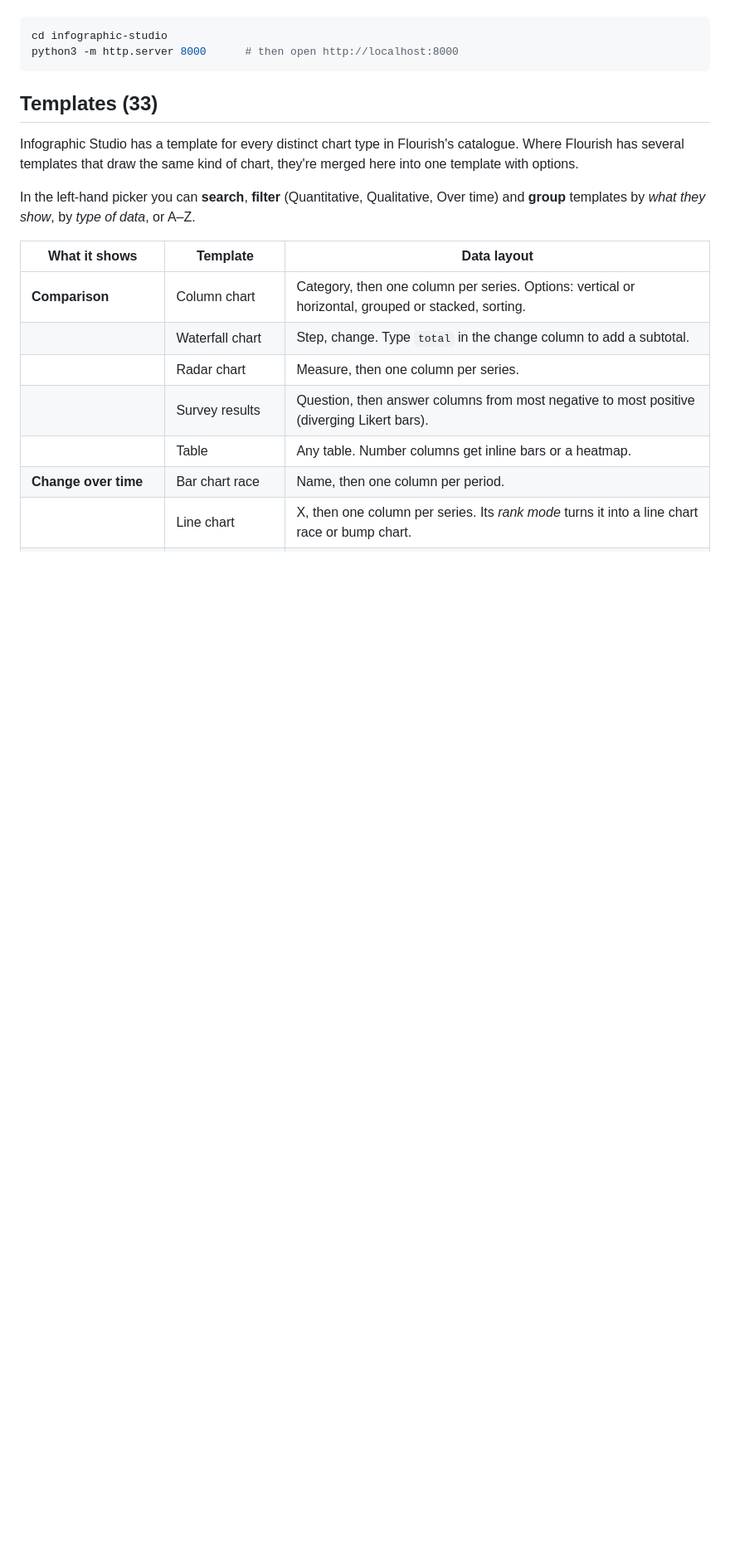
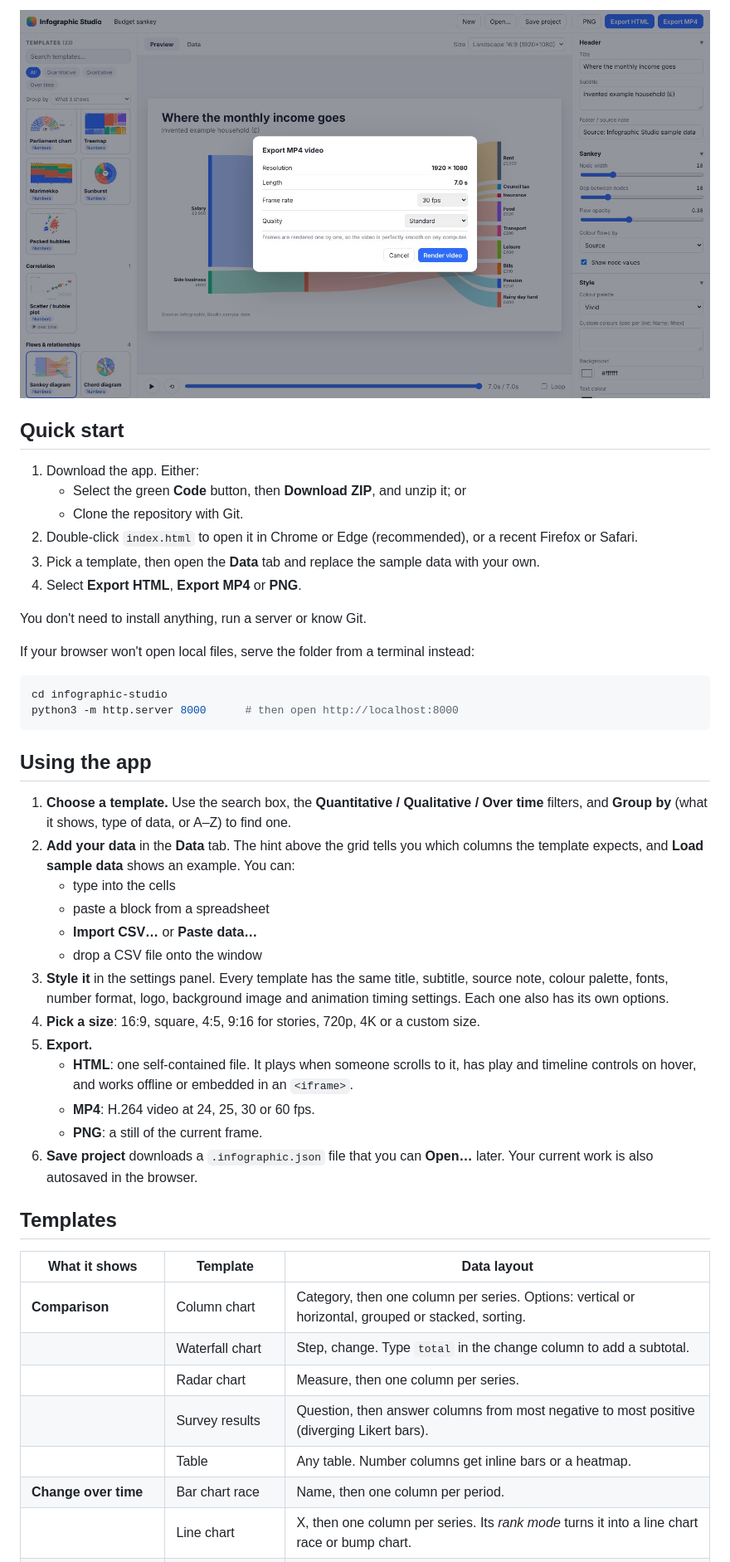
Before and after one commit to blockie82/infographic-studio, a Markdown page: README.md, the part around one of its changes. Shown at 83% size. GitHub-like rendering; pictures changed too: docs/screenshot-export.jpg (added); blank space fills up the shorter version.

````diff
--- a/README.md
+++ b/README.md
@@ -17,14 +27,40 @@ If your browser blocks local files, serve the folder from a terminal instead:
+![The Export MP4 dialog over a Sankey diagram, with choices for frame rate and quality](docs/screenshot-export.jpg)
+
+## Quick start
+
+1. Download the app. Either:
+   - Select the green **Code** button, then **Download ZIP**, and unzip it; or
+   - Clone the repository with Git.
+2. Double-click `index.html` to open it in Chrome or Edge (recommended), or a recent Firefox or Safari.
+3. Pick a template, then open the **Data** tab and replace the sample data with your own.
+4. Select **Export HTML**, **Export MP4** or **PNG**.
+
+You don't need to install anything, run a server or know Git.
+
+If your browser won't open local files, serve the folder from a terminal instead:
 
 ```bash
 cd infographic-studio
 python3 -m http.server 8000      # then open http://localhost:8000
 ```
 
-## Templates (33)
+## Using the app
 
-Infographic Studio has a template for every distinct chart type in Flourish's catalogue. Where Flourish has several templates that draw the same kind of chart, they're merged here into one template with options.
+1. **Choose a template.** Use the search box, the **Quantitative / Qualitative / Over time** filters, and **Group by** (what it shows, type of data, or A–Z) to find one.
+2. **Add your data** in the **Data** tab. The hint above the grid tells you which columns the template expects, and **Load sample data** shows an example. You can:
+   - type into the cells
+   - paste a block from a spreadsheet
+   - **Import CSV…** or **Paste data…**
+   - drop a CSV file onto the window
+3. **Style it** in the settings panel. Every template has the same title, subtitle, source note, colour palette, fonts, number format, logo, background image and animation timing settings. Each one also has its own options.
+4. **Pick a size**: 16:9, square, 4:5, 9:16 for stories, 720p, 4K or a custom size.
+5. **Export.**
+   - **HTML**: one self-contained file. It plays when someone scrolls to it, has play and timeline controls on hover, and works offline or embedded in an `<iframe>`.
+   - **MP4**: H.264 video at 24, 25, 30 or 60 fps.
+   - **PNG**: a still of the current frame.
+6. **Save project** downloads a `.infographic.json` file that you can **Open…** later. Your current work is also autosaved in the browser.
 
-In the left-hand picker you can **search**, **filter** (Quantitative, Qualitative, Over time) and **group** templates by *what they show*, by *type of data*, or A–Z.
+## Templates
 
 | What it shows | Template | Data layout |
 |---|---|---|
````
Also changed, not shown: other parts of README.md (+53 -46 lines), docs/screenshot-data.jpg (added), docs/screenshot-editor.jpg (added), docs/screenshot-templates.jpg (added), 2 other files.
